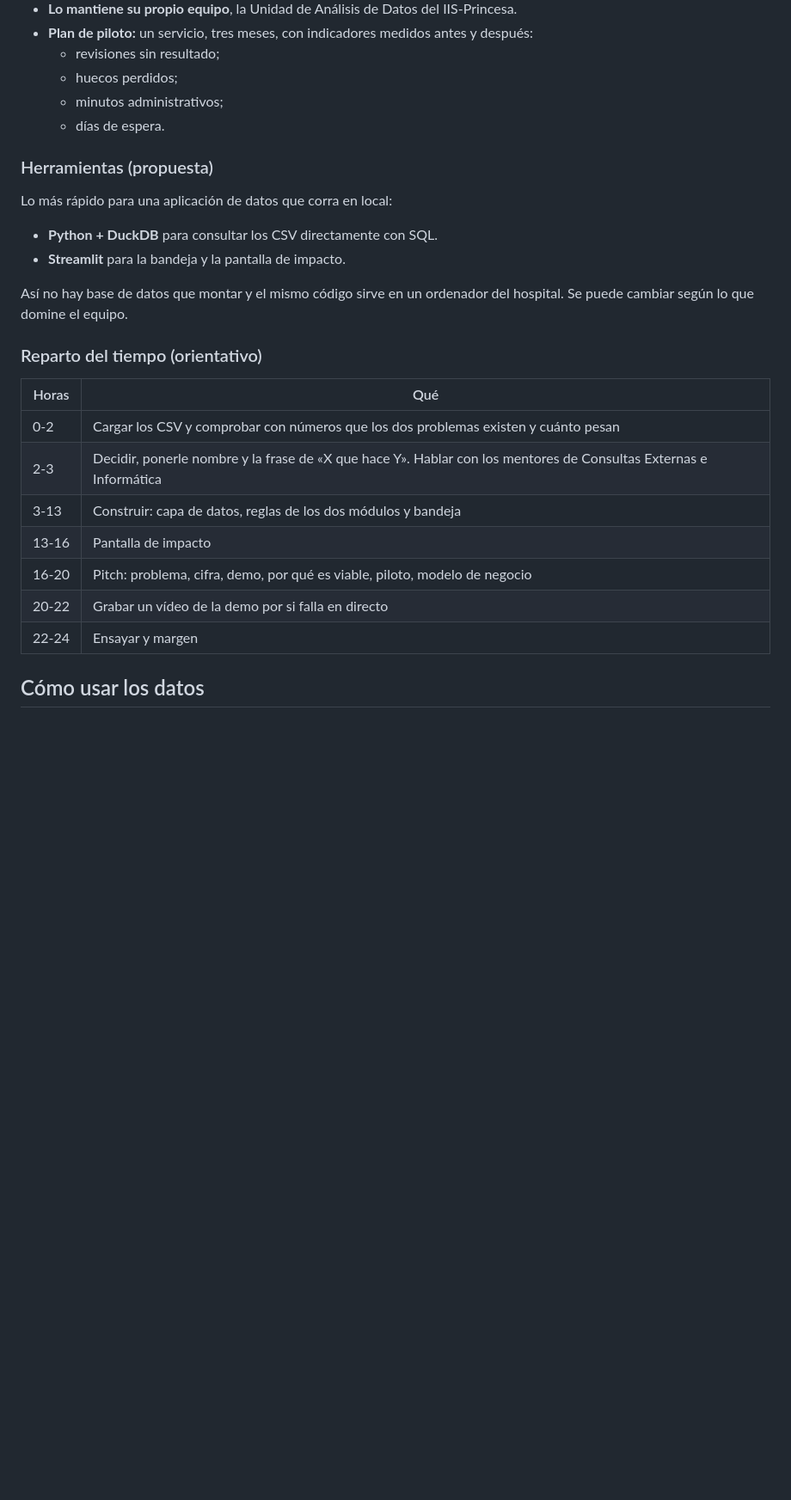
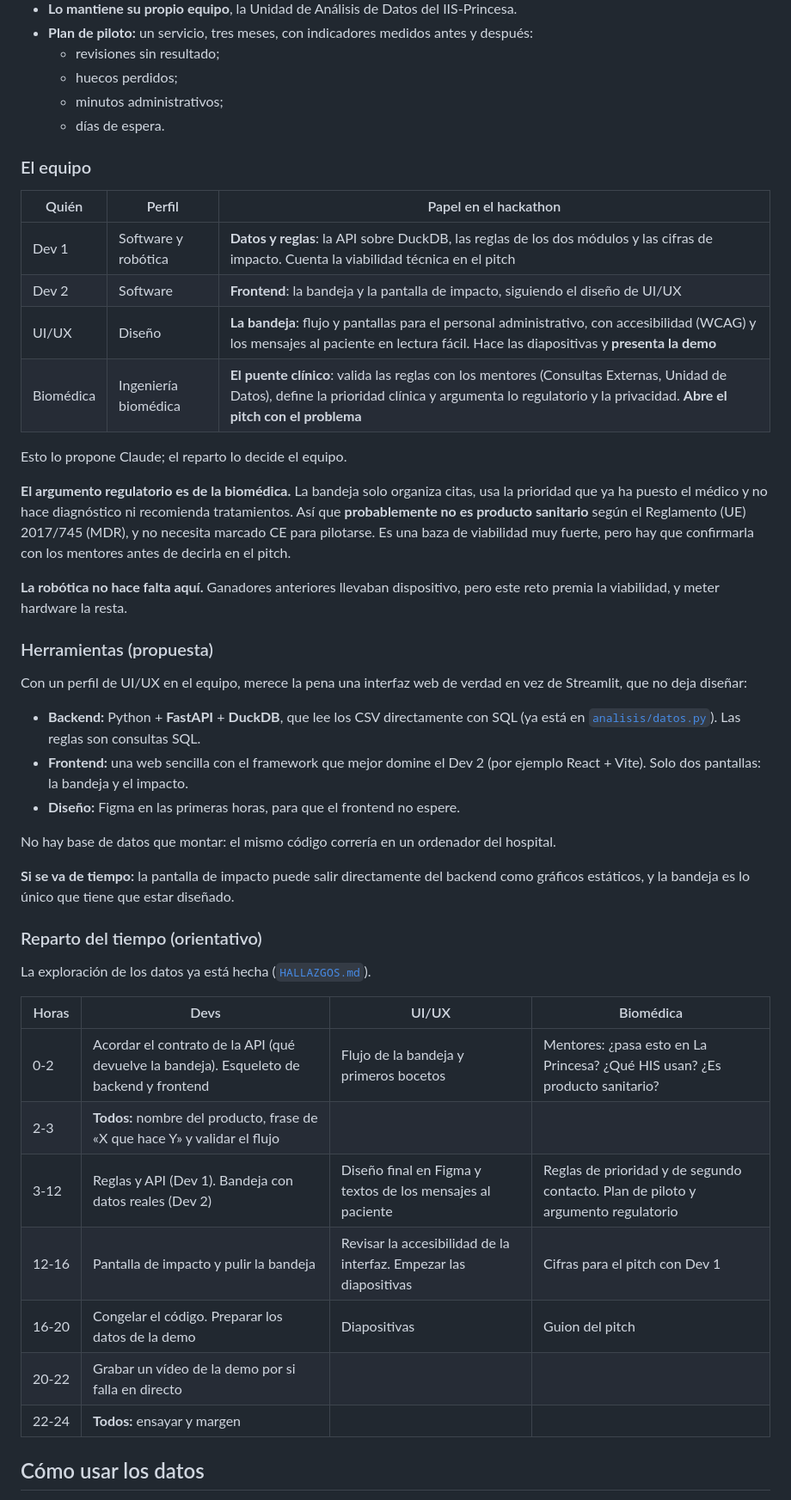
Before and after one commit to VolmerES/Hackathon-InnoMaker4Health2026, a Markdown page: docs/CONTEXTO.md, the part around the change. Shown at 86% size. Rendered like a GitHub page; blank space fills up the shorter version.

Commit message:
Equipo, reparto de papeles y herramientas para el MVP

```diff
--- a/docs/CONTEXTO.md
+++ b/docs/CONTEXTO.md
@@ -247,27 +247,59 @@ Esto es lo que hay que contar en el pitch.
   - minutos administrativos;
   - días de espera.
 
+### El equipo
+
+| Quién | Perfil | Papel en el hackathon |
+|---|---|---|
+| Dev 1 | Software y robótica | **Datos y reglas**: la API sobre DuckDB, las reglas de los dos módulos y las cifras de impacto. Cuenta la viabilidad técnica en el pitch |
+| Dev 2 | Software | **Frontend**: la bandeja y la pantalla de impacto, siguiendo el diseño de UI/UX |
+| UI/UX | Diseño | **La bandeja**: flujo y pantallas para el personal administrativo, con accesibilidad (WCAG) y los mensajes al paciente en lectura fácil. Hace las diapositivas y **presenta la demo** |
+| Biomédica | Ingeniería biomédica | **El puente clínico**: valida las reglas con los mentores (Consultas Externas, Unidad de Datos), define la prioridad clínica y argumenta lo regulatorio y la privacidad. **Abre el pitch con el problema** |
+
+Esto lo propone Claude; el reparto lo decide el equipo.
+
+**El argumento regulatorio es de la biomédica.** La bandeja solo organiza
+citas, usa la prioridad que ya ha puesto el médico y no hace diagnóstico ni
+recomienda tratamientos. Así que **probablemente no es producto sanitario**
+según el Reglamento (UE) 2017/745 (MDR), y no necesita marcado CE para
+pilotarse. Es una baza de viabilidad muy fuerte, pero hay que confirmarla con
+los mentores antes de decirla en el pitch.
+
+**La robótica no hace falta aquí.** Ganadores anteriores llevaban dispositivo,
+pero este reto premia la viabilidad, y meter hardware la resta.
+
 ### Herramientas (propuesta)
 
-Lo más rápido para una aplicación de datos que corra en local:
+Con un perfil de UI/UX en el equipo, merece la pena una interfaz web de verdad en
+vez de Streamlit, que no deja diseñar:
 
-- **Python + DuckDB** para consultar los CSV directamente con SQL.
-- **Streamlit** para la bandeja y la pantalla de impacto.
+- **Backend:** Python + **FastAPI** + **DuckDB**, que lee los CSV directamente
+  con SQL (ya está en [`analisis/datos.py`](../analisis/datos.py)). Las reglas son
+  consultas SQL.
+- **Frontend:** una web sencilla con el framework que mejor domine el Dev 2
+  (por ejemplo React + Vite). Solo dos pantallas: la bandeja y el impacto.
+- **Diseño:** Figma en las primeras horas, para que el frontend no espere.
 
-Así no hay base de datos que montar y el mismo código sirve en un ordenador del
-hospital. Se puede cambiar según lo que domine el equipo.
+No hay base de datos que montar: el mismo código correría en un ordenador del
+hospital.
+
+**Si se va de tiempo:** la pantalla de impacto puede salir directamente del
+backend como gráficos estáticos, y la bandeja es lo único que tiene que estar
+diseñado.
 
 ### Reparto del tiempo (orientativo)
 
-| Horas | Qué |
-|---|---|
-| 0‑2 | Cargar los CSV y comprobar con números que los dos problemas existen y cuánto pesan |
-| 2‑3 | Decidir, ponerle nombre y la frase de «X que hace Y». Hablar con los mentores de Consultas Externas e Informática |
-| 3‑13 | Construir: capa de datos, reglas de los dos módulos y bandeja |
-| 13‑16 | Pantalla de impacto |
-| 16‑20 | Pitch: problema, cifra, demo, por qué es viable, piloto, modelo de negocio |
-| 20‑22 | Grabar un vídeo de la demo por si falla en directo |
-| 22‑24 | Ensayar y margen |
+La exploración de los datos ya está hecha ([`HALLAZGOS.md`](HALLAZGOS.md)).
+
+| Horas | Devs | UI/UX | Biomédica |
+|---|---|---|---|
+| 0‑2 | Acordar el contrato de la API (qué devuelve la bandeja). Esqueleto de backend y frontend | Flujo de la bandeja y primeros bocetos | Mentores: ¿pasa esto en La Princesa? ¿Qué HIS usan? ¿Es producto sanitario? |
+| 2‑3 | **Todos:** nombre del producto, frase de «X que hace Y» y validar el flujo | | |
+| 3‑12 | Reglas y API (Dev 1). Bandeja con datos reales (Dev 2) | Diseño final en Figma y textos de los mensajes al paciente | Reglas de prioridad y de segundo contacto. Plan de piloto y argumento regulatorio |
+| 12‑16 | Pantalla de impacto y pulir la bandeja | Revisar la accesibilidad de la interfaz. Empezar las diapositivas | Cifras para el pitch con Dev 1 |
+| 16‑20 | Congelar el código. Preparar los datos de la demo | Diapositivas | Guion del pitch |
+| 20‑22 | Grabar un vídeo de la demo por si falla en directo | | |
+| 22‑24 | **Todos:** ensayar y margen | | |
 
 ## Cómo usar los datos
 
```
